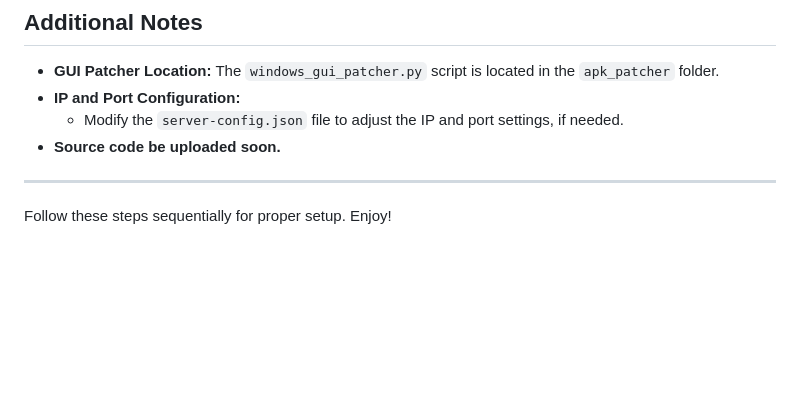
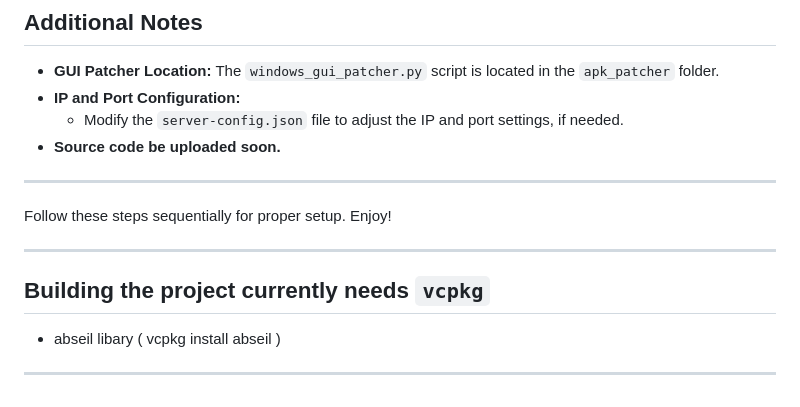
Before and after one commit to bodnjenie14/Tsto---Simpsons-Tapped-Out---Private-Server, a Markdown page: README.md, the part around the change. GitHub-like rendering; blank space fills up the shorter version.

```diff
--- a/README.md
+++ b/README.md
@@ -97,3 +97,10 @@ This guide provides instructions to set up the TSTO server, patch the `tsto.apk`
 ---
 
 Follow these steps sequentially for proper setup. Enjoy!
+
+---
+
+## Building the project currently needs `vcpkg`
+- abseil libary
+  ( vcpkg install abseil )
+---
```
